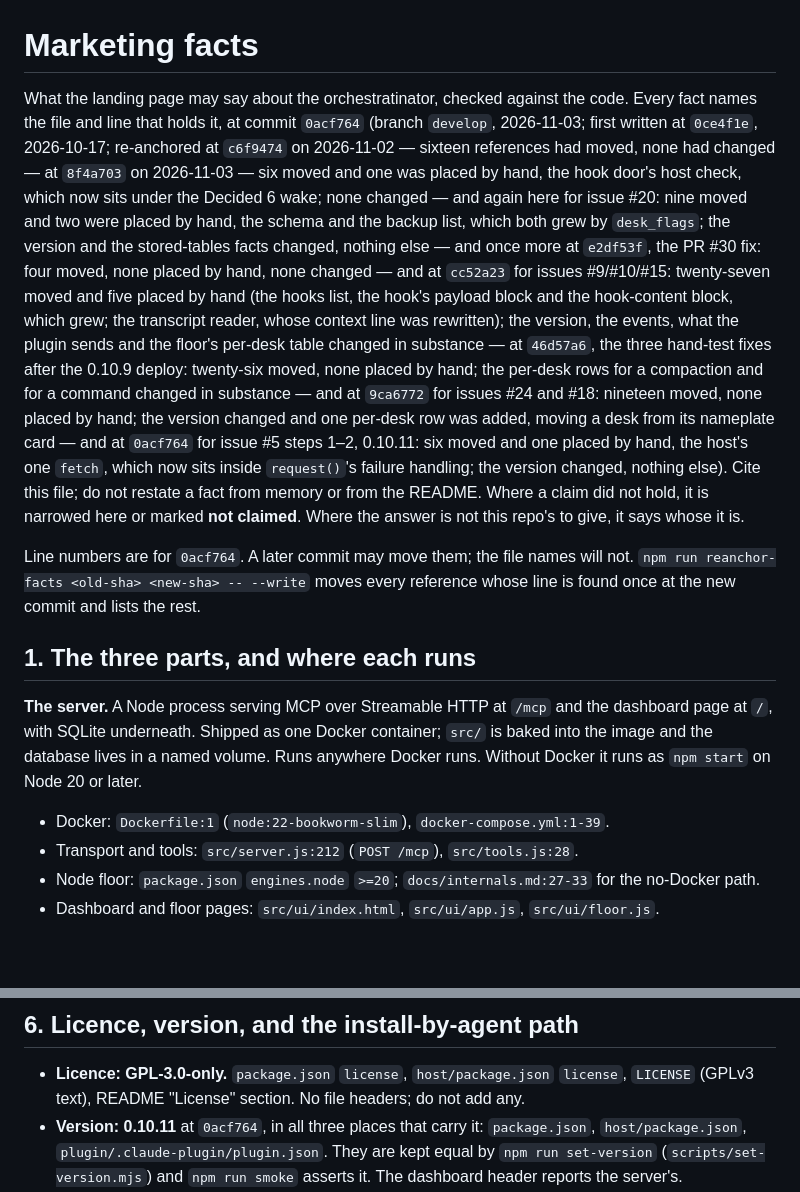
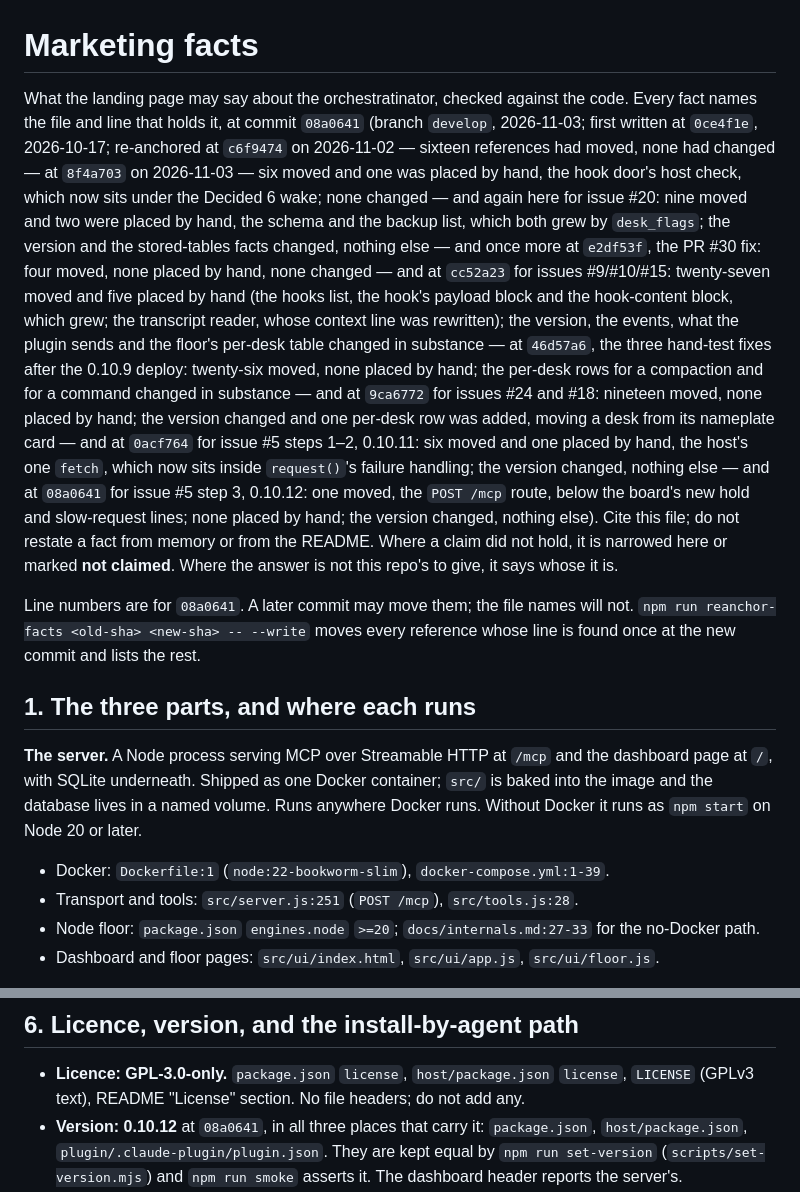
Before and after one commit to appideasDOTcom/appideas-mcp-orchestratinator, a Markdown page: docs/marketing-facts.md, 2 parts joined by grey strips. Rendered like a GitHub page; blank space fills up the shorter version.

Commit message:
WIP GitHub Issue #5. Clearing failed requests.

```diff
--- a/docs/marketing-facts.md
+++ b/docs/marketing-facts.md
@@ -1,7 +1,7 @@
 # Marketing facts
 
 What the landing page may say about the orchestratinator, checked against the
-code. Every fact names the file and line that holds it, at commit `0acf764`
+code. Every fact names the file and line that holds it, at commit `08a0641`
 (branch `develop`, 2026-11-03; first written at `0ce4f1e`, 2026-10-17;
 re-anchored at `c6f9474` on 2026-11-02 — sixteen references had moved, none
 had changed — at `8f4a703` on 2026-11-03 — six moved and one was placed by
@@ -22,12 +22,14 @@ placed by hand; the version changed and one per-desk row was added, moving
 a desk from its nameplate card — and at `0acf764` for issue #5 steps 1–2,
 0.10.11: six moved and one placed by hand, the host's one `fetch`, which
 now sits inside `request()`'s failure handling; the version changed,
-nothing else). Cite
+nothing else — and at `08a0641` for issue #5 step 3, 0.10.12: one moved,
+the `POST /mcp` route, below the board's new hold and slow-request lines;
+none placed by hand; the version changed, nothing else). Cite
 this file; do not restate a fact from memory or from the README. Where a
 claim did not hold, it is narrowed here or marked **not claimed**. Where the
 answer is not this repo's to give, it says whose it is.
 
-Line numbers are for `0acf764`. A later commit may move them; the file names
+Line numbers are for `08a0641`. A later commit may move them; the file names
 will not. `npm run reanchor-facts <old-sha> <new-sha> -- --write` moves every
 reference whose line is found once at the new commit and lists the rest.
 
@@ -40,7 +42,7 @@ volume. Runs anywhere Docker runs. Without Docker it runs as `npm start` on
 Node 20 or later.
 
 - Docker: `Dockerfile:1` (`node:22-bookworm-slim`), `docker-compose.yml:1-39`.
-- Transport and tools: `src/server.js:212` (`POST /mcp`), `src/tools.js:28`.
+- Transport and tools: `src/server.js:251` (`POST /mcp`), `src/tools.js:28`.
 - Node floor: `package.json` `engines.node` `>=20`; `docs/internals.md:27-33`
   for the no-Docker path.
 - Dashboard and floor pages: `src/ui/index.html`, `src/ui/app.js`,
@@ -241,7 +243,7 @@ VS Code."
 - **Licence: GPL-3.0-only.** `package.json` `license`, `host/package.json`
   `license`, `LICENSE` (GPLv3 text), README "License" section. No file
   headers; do not add any.
-- **Version: 0.10.11** at `0acf764`, in all three places that carry it:
+- **Version: 0.10.12** at `08a0641`, in all three places that carry it:
   `package.json`, `host/package.json`, `plugin/.claude-plugin/plugin.json`.
   They are kept equal by `npm run set-version` (`scripts/set-version.mjs`)
   and `npm run smoke` asserts it. The dashboard header reports the server's.
```
Also changed, not shown: 1 other file.
